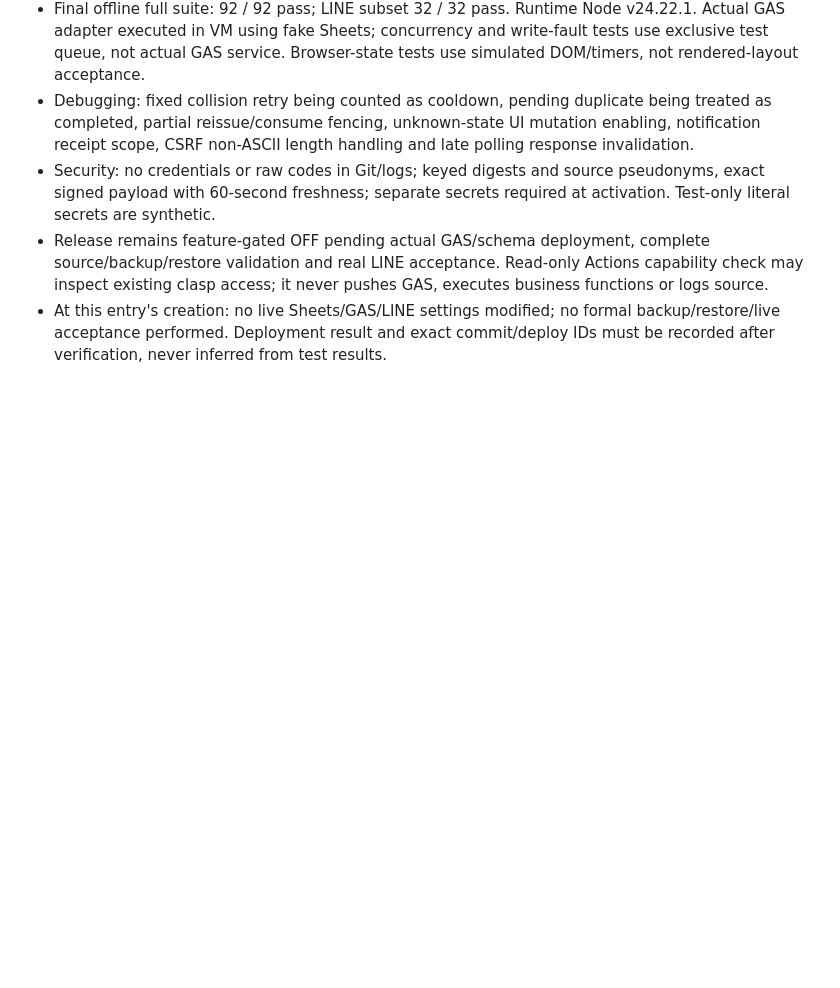
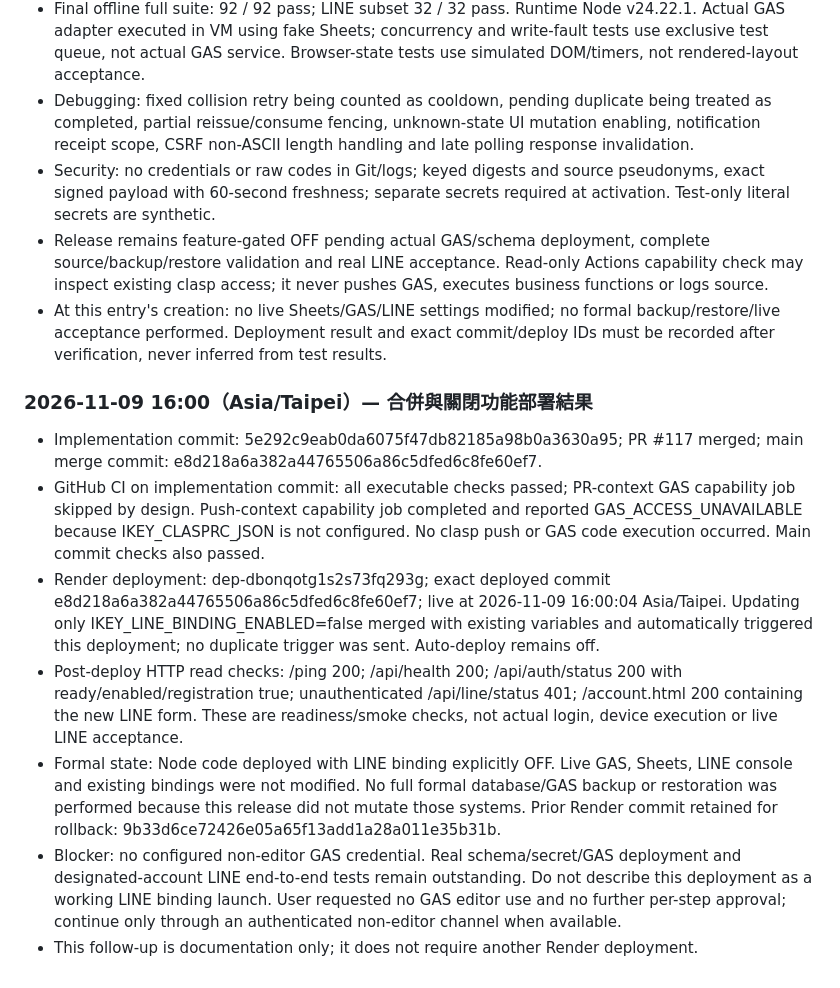
Before and after one commit to ikeysever/ikey, a Markdown page: docs/DEVELOPMENT_HISTORY.md, the part around the change. Drawn GitHub-style; blank space fills up the shorter version.

Commit message:
docs: record verified LINE candidate release and GAS credential blocker [skip render]

```diff
--- a/docs/DEVELOPMENT_HISTORY.md
+++ b/docs/DEVELOPMENT_HISTORY.md
@@ -102,3 +102,13 @@
 - Security: no credentials or raw codes in Git/logs; keyed digests and source pseudonyms, exact signed payload with 60-second freshness; separate secrets required at activation. Test-only literal secrets are synthetic.
 - Release remains feature-gated OFF pending actual GAS/schema deployment, complete source/backup/restore validation and real LINE acceptance. Read-only Actions capability check may inspect existing clasp access; it never pushes GAS, executes business functions or logs source.
 - At this entry's creation: no live Sheets/GAS/LINE settings modified; no formal backup/restore/live acceptance performed. Deployment result and exact commit/deploy IDs must be recorded after verification, never inferred from test results.
+
+
+### 2026-11-09 16:00（Asia/Taipei）— 合併與關閉功能部署結果
+- Implementation commit: 5e292c9eab0da6075f47db82185a98b0a3630a95; PR #117 merged; main merge commit: e8d218a6a382a44765506a86c5dfed6c8fe60ef7.
+- GitHub CI on implementation commit: all executable checks passed; PR-context GAS capability job skipped by design. Push-context capability job completed and reported GAS_ACCESS_UNAVAILABLE because IKEY_CLASPRC_JSON is not configured. No clasp push or GAS code execution occurred. Main commit checks also passed.
+- Render deployment: dep-dbonqotg1s2s73fq293g; exact deployed commit e8d218a6a382a44765506a86c5dfed6c8fe60ef7; live at 2026-11-09 16:00:04 Asia/Taipei. Updating only IKEY_LINE_BINDING_ENABLED=false merged with existing variables and automatically triggered this deployment; no duplicate trigger was sent. Auto-deploy remains off.
+- Post-deploy HTTP read checks: /ping 200; /api/health 200; /api/auth/status 200 with ready/enabled/registration true; unauthenticated /api/line/status 401; /account.html 200 containing the new LINE form. These are readiness/smoke checks, not actual login, device execution or live LINE acceptance.
+- Formal state: Node code deployed with LINE binding explicitly OFF. Live GAS, Sheets, LINE console and existing bindings were not modified. No full formal database/GAS backup or restoration was performed because this release did not mutate those systems. Prior Render commit retained for rollback: 9b33d6ce72426e05a65f13add1a28a011e35b31b.
+- Blocker: no configured non-editor GAS credential. Real schema/secret/GAS deployment and designated-account LINE end-to-end tests remain outstanding. Do not describe this deployment as a working LINE binding launch. User requested no GAS editor use and no further per-step approval; continue only through an authenticated non-editor channel when available.
+- This follow-up is documentation only; it does not require another Render deployment.
```
